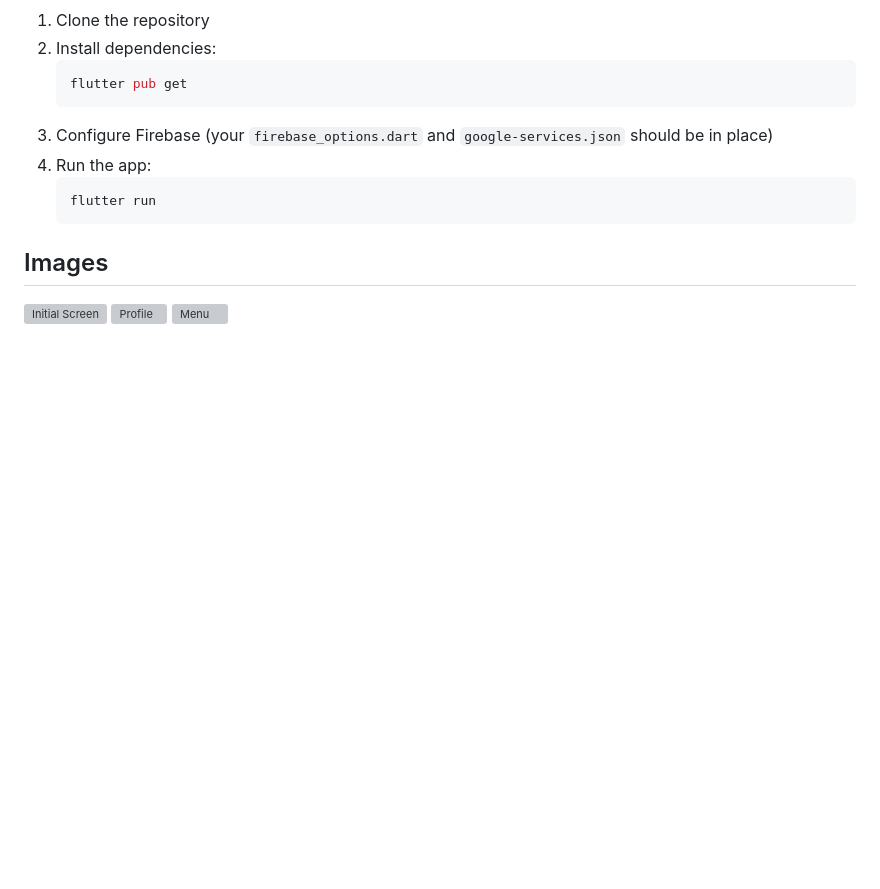
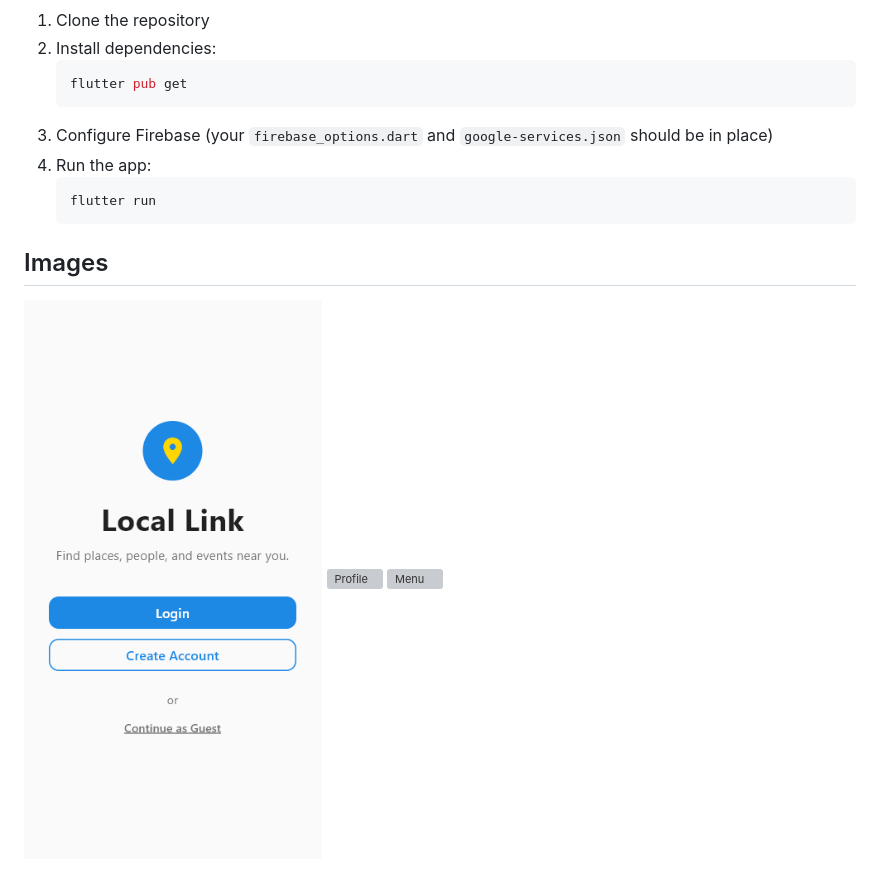
Before and after one commit to Konner-Yi/Adv-Mobile-Final-Project, a Markdown page: README.md, the part around the change. GitHub-like rendering; blank space fills up the shorter version; grey boxes are pictures that could not be loaded.

Commit message:
Update image path for initial screen in README

````diff
--- a/README.md
+++ b/README.md
@@ -98,6 +98,6 @@ lib/
    ```
 
 ## Images
-![Initial Screen](image.png)
+![Initial Screen](gathering/image.png)
 ![Profile](image-1.png)
 ![Menu](image-2.png)
````
